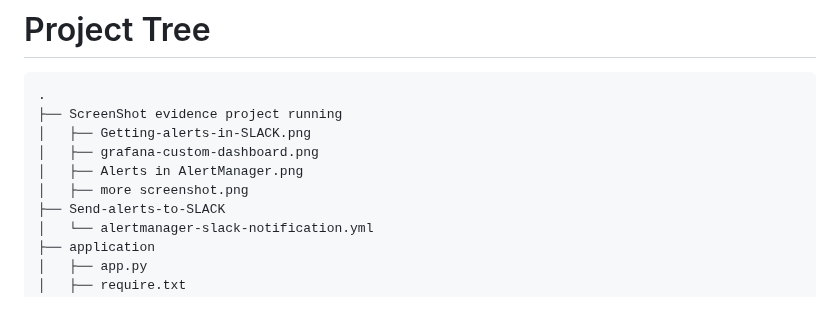
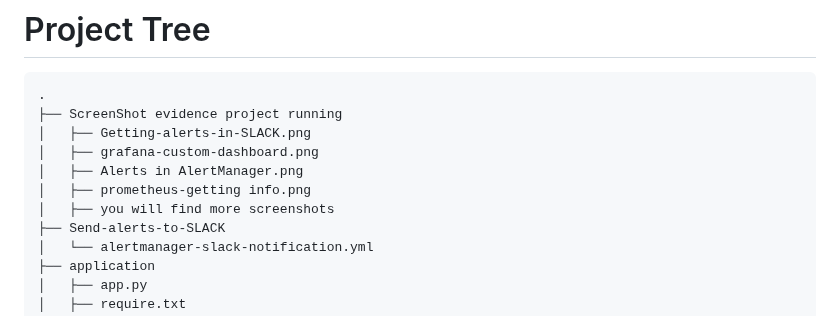
Before and after one commit to Luismd2025/MonitoringCPU-RAM-NET, a Markdown page: README.md, the part around the change. GitHub-like rendering.

```diff
--- a/README.md
+++ b/README.md
@@ -40,7 +40,8 @@ kubectl commands
 │   ├── Getting-alerts-in-SLACK.png
 │   ├── grafana-custom-dashboard.png
 │   ├── Alerts in AlertManager.png
-│   ├── more screenshot.png
+│   ├── prometheus-getting info.png
+│   ├── you will find more screenshots
 ├── Send-alerts-to-SLACK
 │   └── alertmanager-slack-notification.yml
 ├── application
```
